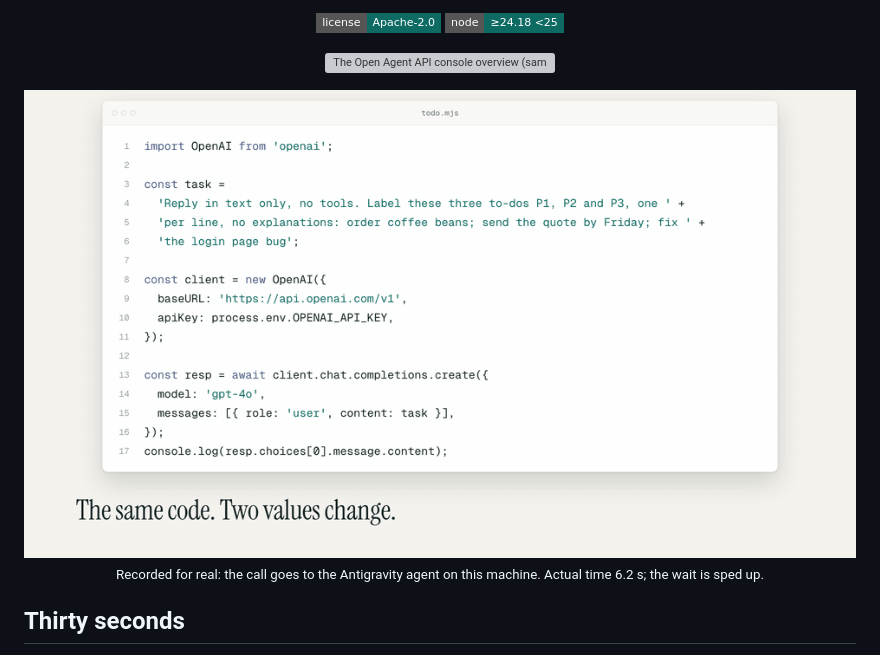
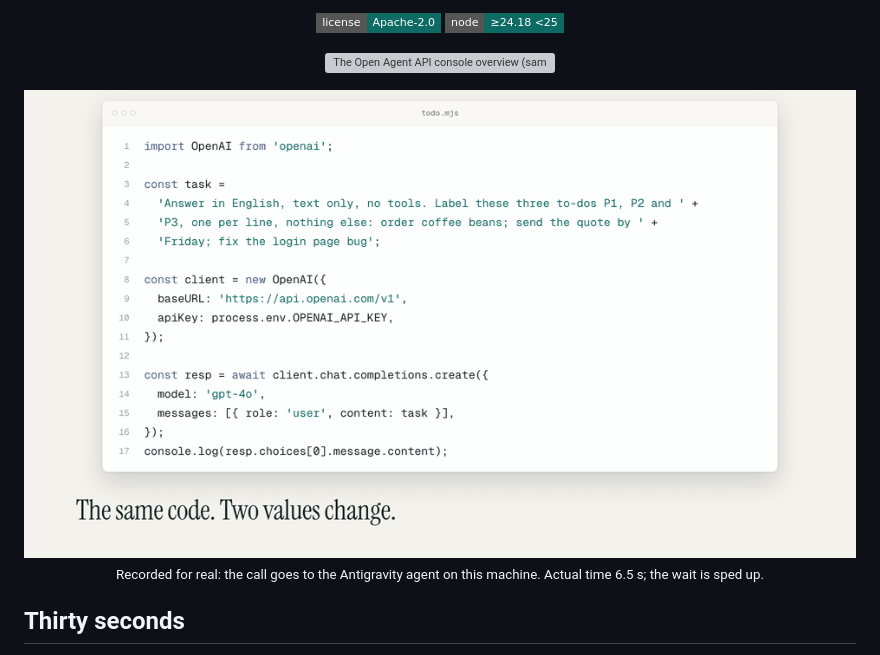
Before and after one commit to jiangxingfan1-coder/Open-Agent-API, a Markdown page: README.en.md, the part around the change. GitHub-like rendering; pictures changed too: docs/assets/demo-en.gif; badges without logos; grey boxes are pictures that could not be loaded.

```diff
--- a/README.en.md
+++ b/README.en.md
@@ -32,7 +32,7 @@
 <p align="center">
   <img src="docs/assets/demo-en.gif" alt="Demo: the same OpenAI SDK code with only base_url and model changed, calling the Antigravity agent on this machine and getting an answer (recorded for real; the wait is sped up)" width="100%" />
   <br />
-  <sub>Recorded for real: the call goes to the Antigravity agent on this machine. Actual time 6.2 s; the wait is sped up.</sub>
+  <sub>Recorded for real: the call goes to the Antigravity agent on this machine. Actual time 6.5 s; the wait is sped up.</sub>
 </p>
 
 ## Thirty seconds
```
Also changed, not shown: 1 other file.
